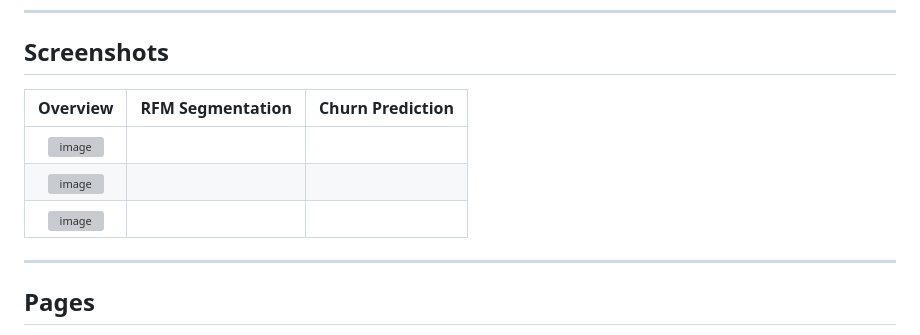
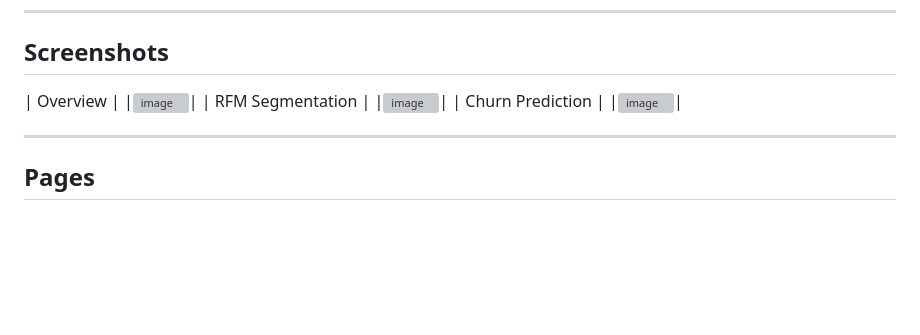
Before and after one commit to sakshamxD7/Customer-Metrics, a Markdown page: README.md, the part around the change. GitHub-like rendering; blank space fills up the shorter version; grey boxes are pictures that could not be loaded.

Commit message:
Add images for overview, RFM segmentation, and churn prediction

```diff
--- a/README.md
+++ b/README.md
@@ -10,10 +10,11 @@ A full-stack analytics dashboard built on a Unilever wholesale distribution data
 
 <!-- Add screenshots here -->
 
-| Overview | RFM Segmentation | Churn Prediction |
-|:---:|:---:|:---:|
+| Overview |
 |<img width="1919" height="958" alt="image" src="https://github.com/user-attachments/assets/10cf9b8a-bd78-4700-9826-5aa8bc4fbc85" />|
+| RFM Segmentation |
 |<img width="1912" height="961" alt="image" src="https://github.com/user-attachments/assets/28db2746-cdb3-4464-a3c1-06ffedbf7533" />|
+| Churn Prediction |
 |<img width="1919" height="957" alt="image" src="https://github.com/user-attachments/assets/8dbe9805-2cf9-44a9-90c7-0b1d64fde2a5" />|
 
 
```
